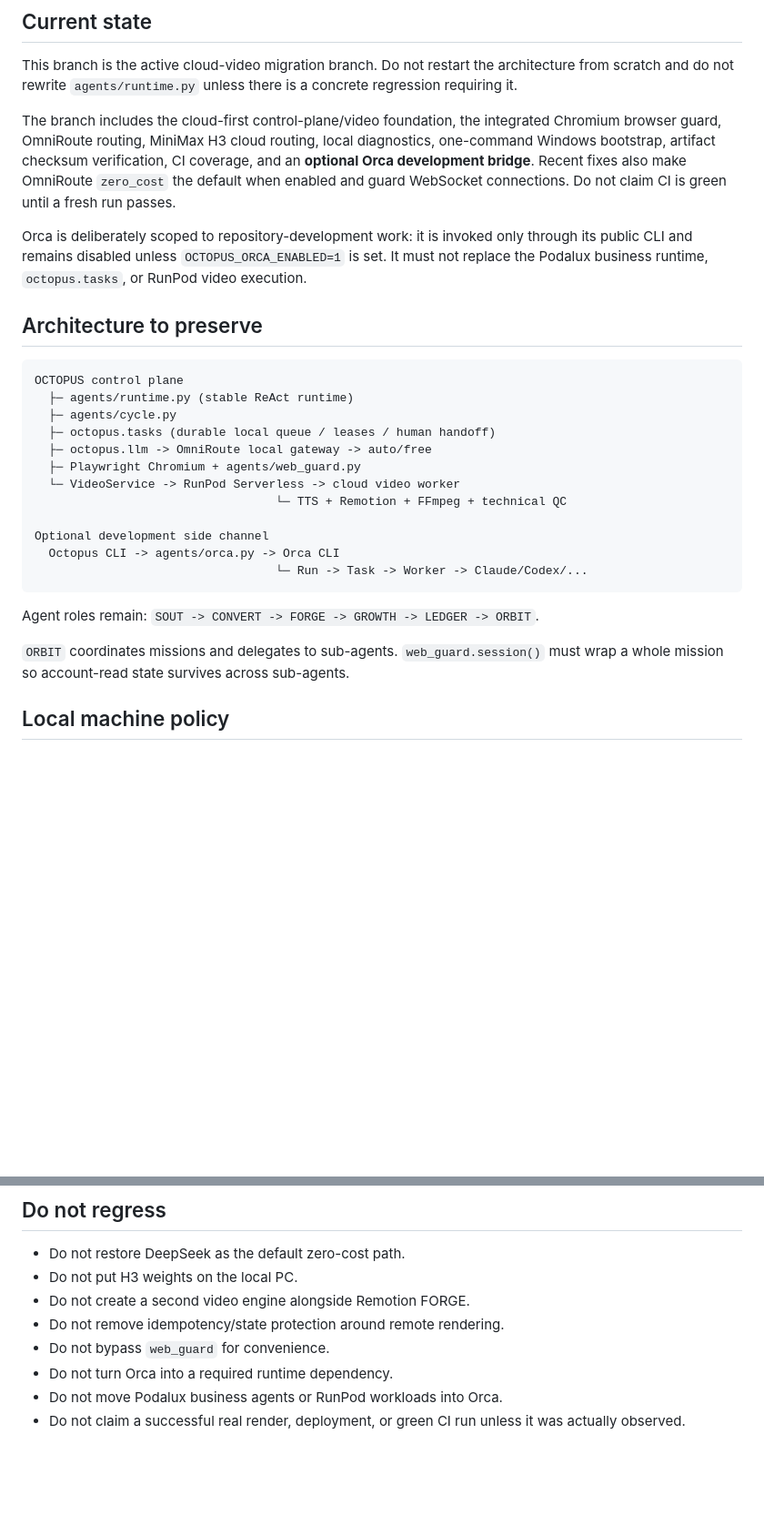
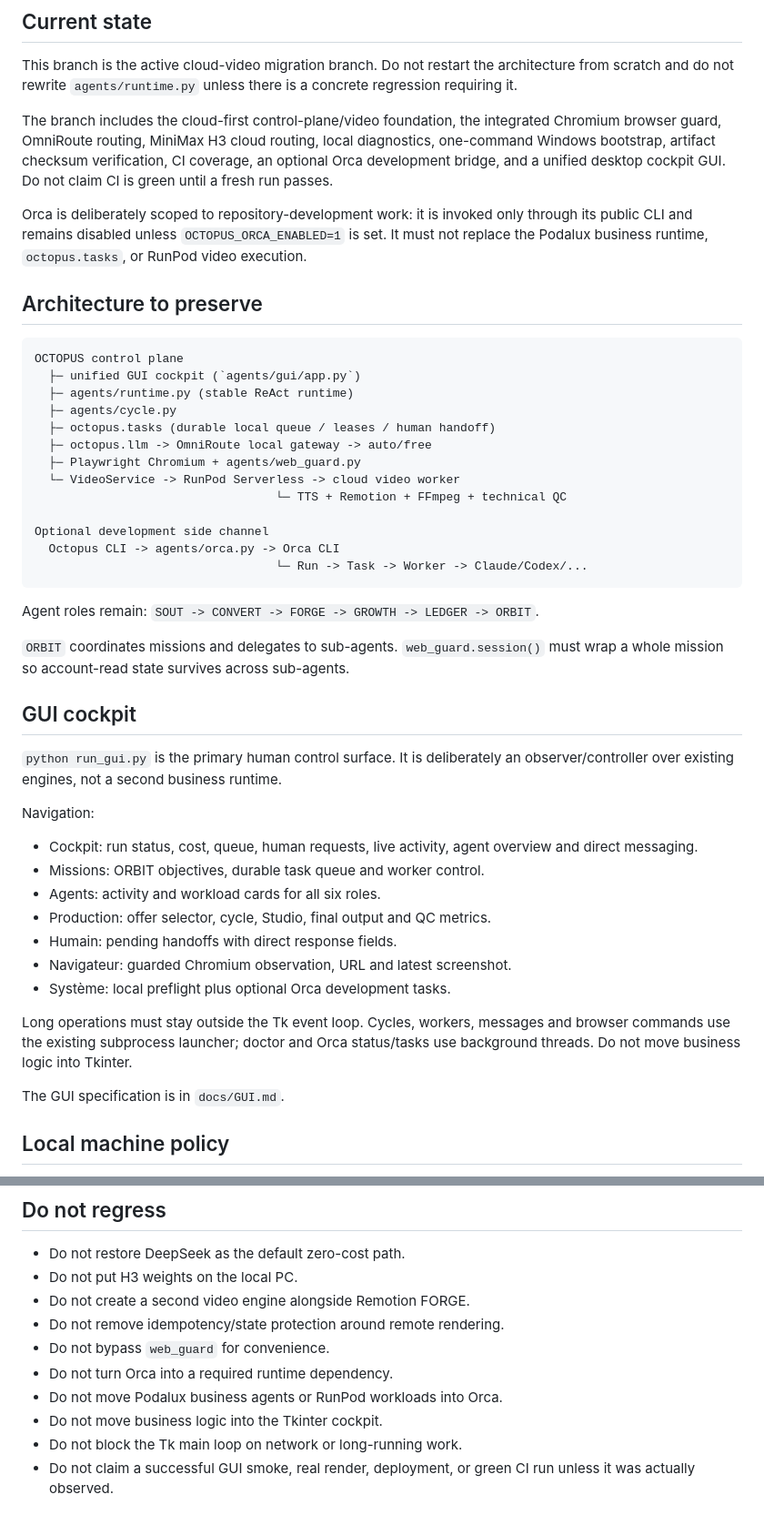
Before and after one commit to saillardsimon71-del/Octopus, a Markdown page: CLAUDE.md, 2 parts joined by grey strips. Shown at 91% size. GitHub-like rendering; blank space fills up the shorter version.

Commit message:
docs: hand off cockpit as main work surface

````diff
--- a/CLAUDE.md
+++ b/CLAUDE.md
@@ -4,7 +4,7 @@
 
 This branch is the active cloud-video migration branch. Do not restart the architecture from scratch and do not rewrite `agents/runtime.py` unless there is a concrete regression requiring it.
 
-The branch includes the cloud-first control-plane/video foundation, the integrated Chromium browser guard, OmniRoute routing, MiniMax H3 cloud routing, local diagnostics, one-command Windows bootstrap, artifact checksum verification, CI coverage, and an **optional Orca development bridge**. Recent fixes also make OmniRoute `zero_cost` the default when enabled and guard WebSocket connections. Do not claim CI is green until a fresh run passes.
+The branch includes the cloud-first control-plane/video foundation, the integrated Chromium browser guard, OmniRoute routing, MiniMax H3 cloud routing, local diagnostics, one-command Windows bootstrap, artifact checksum verification, CI coverage, an optional Orca development bridge, and a unified desktop cockpit GUI. Do not claim CI is green until a fresh run passes.
 
 Orca is deliberately scoped to repository-development work: it is invoked only through its public CLI and remains disabled unless `OCTOPUS_ORCA_ENABLED=1` is set. It must not replace the Podalux business runtime, `octopus.tasks`, or RunPod video execution.
 
@@ -12,6 +12,7 @@ Orca is deliberately scoped to repository-development work: it is invoked only t
 
 ```text
 OCTOPUS control plane
+  ├─ unified GUI cockpit (`agents/gui/app.py`)
   ├─ agents/runtime.py (stable ReAct runtime)
   ├─ agents/cycle.py
   ├─ octopus.tasks (durable local queue / leases / human handoff)
@@ -29,6 +30,23 @@ Agent roles remain:
 `SOUT -> CONVERT -> FORGE -> GROWTH -> LEDGER -> ORBIT`.
 
 `ORBIT` coordinates missions and delegates to sub-agents. `web_guard.session()` must wrap a whole mission so account-read state survives across sub-agents.
+
+## GUI cockpit
+
+`python run_gui.py` is the primary human control surface. It is deliberately an observer/controller over existing engines, not a second business runtime.
+
+Navigation:
+- Cockpit: run status, cost, queue, human requests, live activity, agent overview and direct messaging.
+- Missions: ORBIT objectives, durable task queue and worker control.
+- Agents: activity and workload cards for all six roles.
+- Production: offer selector, cycle, Studio, final output and QC metrics.
+- Humain: pending handoffs with direct response fields.
+- Navigateur: guarded Chromium observation, URL and latest screenshot.
+- Système: local preflight plus optional Orca development tasks.
+
+Long operations must stay outside the Tk event loop. Cycles, workers, messages and browser commands use the existing subprocess launcher; doctor and Orca status/tasks use background threads. Do not move business logic into Tkinter.
+
+The GUI specification is in `docs/GUI.md`.
 
 ## Local machine policy
 
@@ -148,4 +170,6 @@ Do not move business agents or cloud rendering into Orca merely because Orca can
 - Do not bypass `web_guard` for convenience.
 - Do not turn Orca into a required runtime dependency.
 - Do not move Podalux business agents or RunPod workloads into Orca.
-- Do not claim a successful real render, deployment, or green CI run unless it was actually observed.
+- Do not move business logic into the Tkinter cockpit.
+- Do not block the Tk main loop on network or long-running work.
+- Do not claim a successful GUI smoke, real render, deployment, or green CI run unless it was actually observed.
````
Also changed, not shown: other parts of CLAUDE.md (+7 -3 lines).
